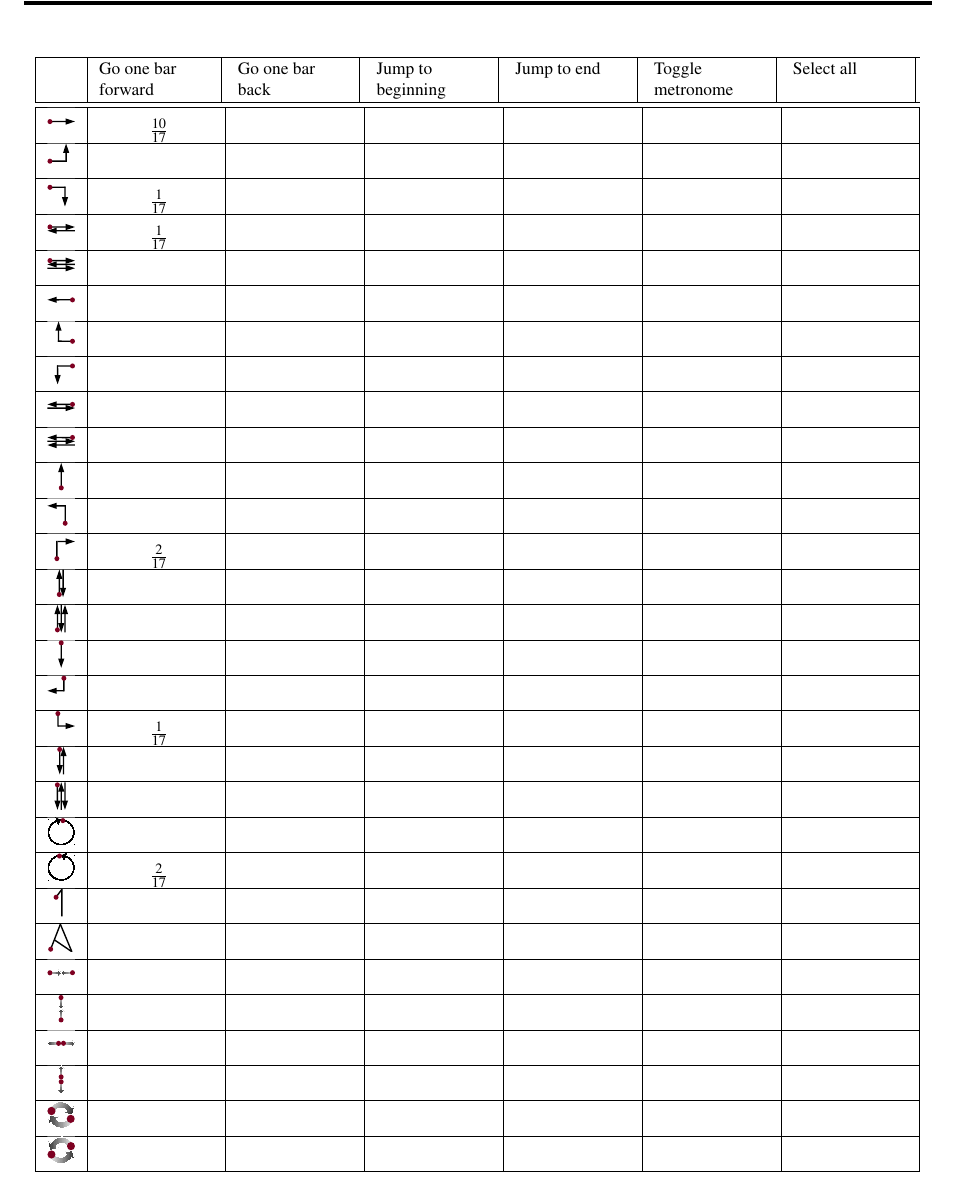
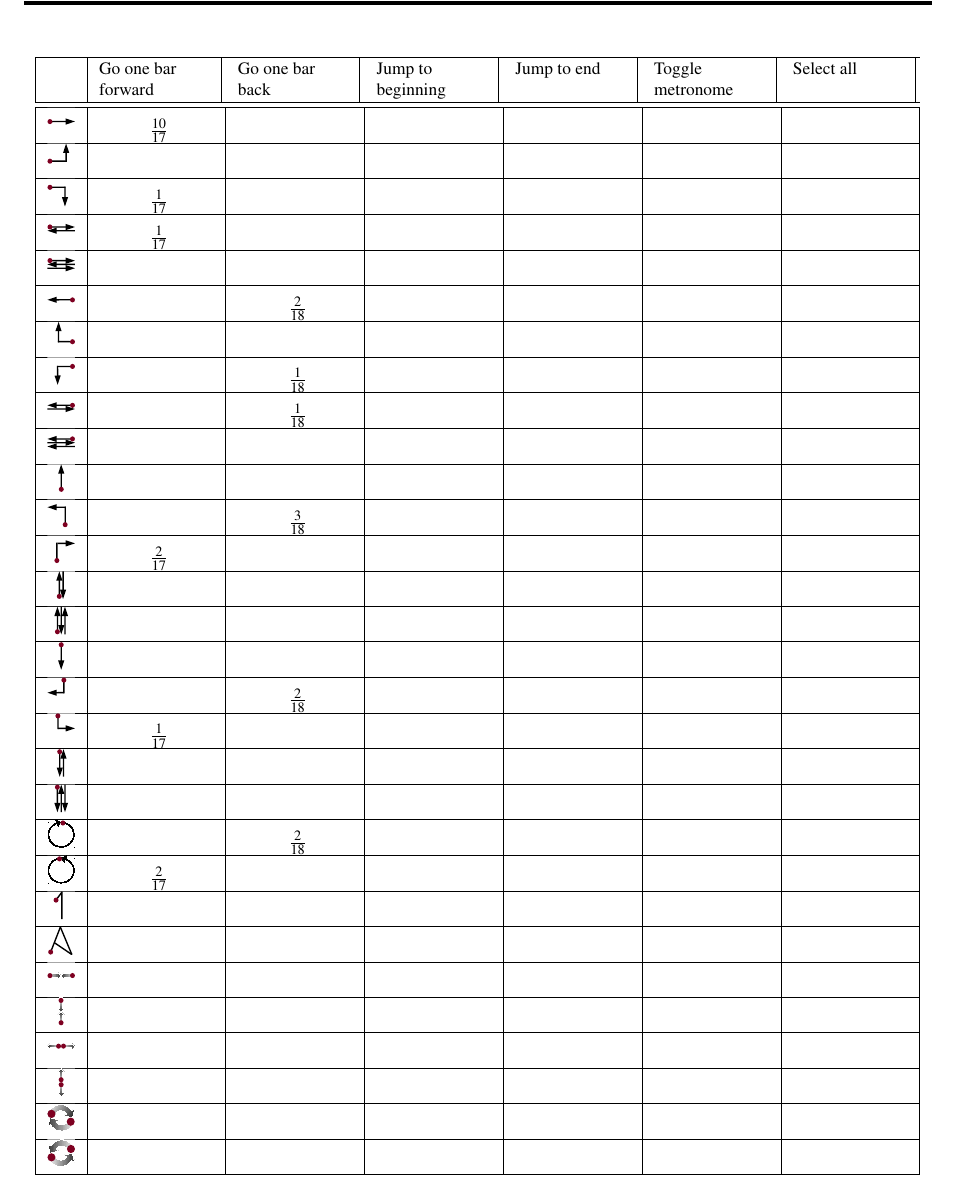
Before and after one commit to pinheadg/FutureInterfaces4ComputerAudio, a LaTeX document (doc/en/PaperAES130/GesturesInDAW.tex): part of page 3 of 6, cut so that both start at the same text. Compiled offline with pdfLaTeX; a missing font is replaced by an installed copy or a similar font.

Commit message:
Entered results for function Go One Bar Back

```diff
--- a/doc/en/PaperAES130/GesturesInDAW.tex
+++ b/doc/en/PaperAES130/GesturesInDAW.tex
@@ -75,13 +75,23 @@ and other nonclassical input devices.
  & \frac{1}{17} &  &  &  &  & \\ \hline
 
 \quarterpic[right-left-right]              &  &  &  &  &  & \\ \hline
-\quarterpic[left]                          &  &  &  &  &  & \\ \hline
+
+\quarterpic[left]
+ &  & \frac{2}{18} &  &  &  & \\ \hline
+
 \quarterpic[left-up]                       &  &  &  &  &  & \\ \hline
-\quarterpic[left-down]                     &  &  &  &  &  & \\ \hline
-\quarterpic[left-right]                    &  &  &  &  &  & \\ \hline
+
+\quarterpic[left-down]
+ &  & \frac{1}{18} &  &  &  & \\ \hline
+
+\quarterpic[left-right]
+ &  & \frac{1}{18} &  &  &  & \\ \hline
+
 \quarterpic[left-right-left]               &  &  &  &  &  & \\ \hline
 \quarterpic[up]                            &  &  &  &  &  & \\ \hline
-\quarterpic[up-left]                       &  &  &  &  &  & \\ \hline
+
+\quarterpic[up-left]
+ &  & \frac{3}{18} &  &  &  & \\ \hline
 
 \quarterpic[up-right]
  & \frac{2}{17} &  &  &  &  & \\ \hline
@@ -89,14 +99,18 @@ and other nonclassical input devices.
 \quarterpic[up-down]                       &  &  &  &  &  & \\ \hline
 \quarterpic[up-down-up]                    &  &  &  &  &  & \\ \hline
 \quarterpic[down]                          &  &  &  &  &  & \\ \hline
-\quarterpic[down-left]                     &  &  &  &  &  & \\ \hline
+
+\quarterpic[down-left]
+ &  & \frac{2}{18} &  &  &  & \\ \hline
 
 \quarterpic[down-right]
  & \frac{1}{17} &  &  &  &  & \\ \hline
 
 \quarterpic[down-up]                       &  &  &  &  &  & \\ \hline
 \quarterpic[down-up-down]                  &  &  &  &  &  & \\ \hline
-\quarterpic[rotate-clockwise]              &  &  &  &  &  & \\ \hline
+
+\quarterpic[rotate-clockwise]
+ &  & \frac{2}{18} &  &  &  & \\ \hline
 
 \quarterpic[rotate-counterclockwise]
  & \frac{2}{17} &  &  &  &  & \\ \hline
```
